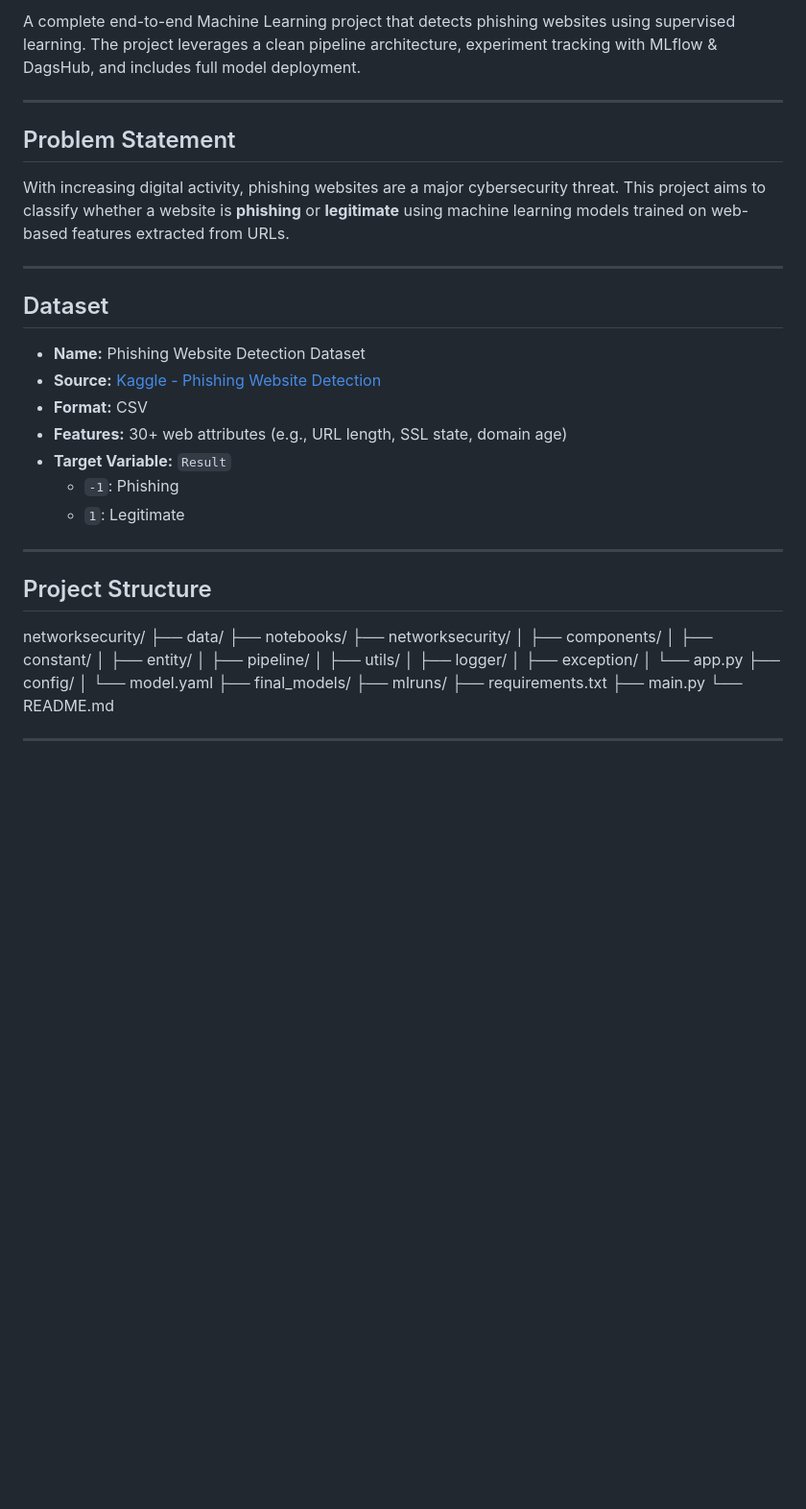
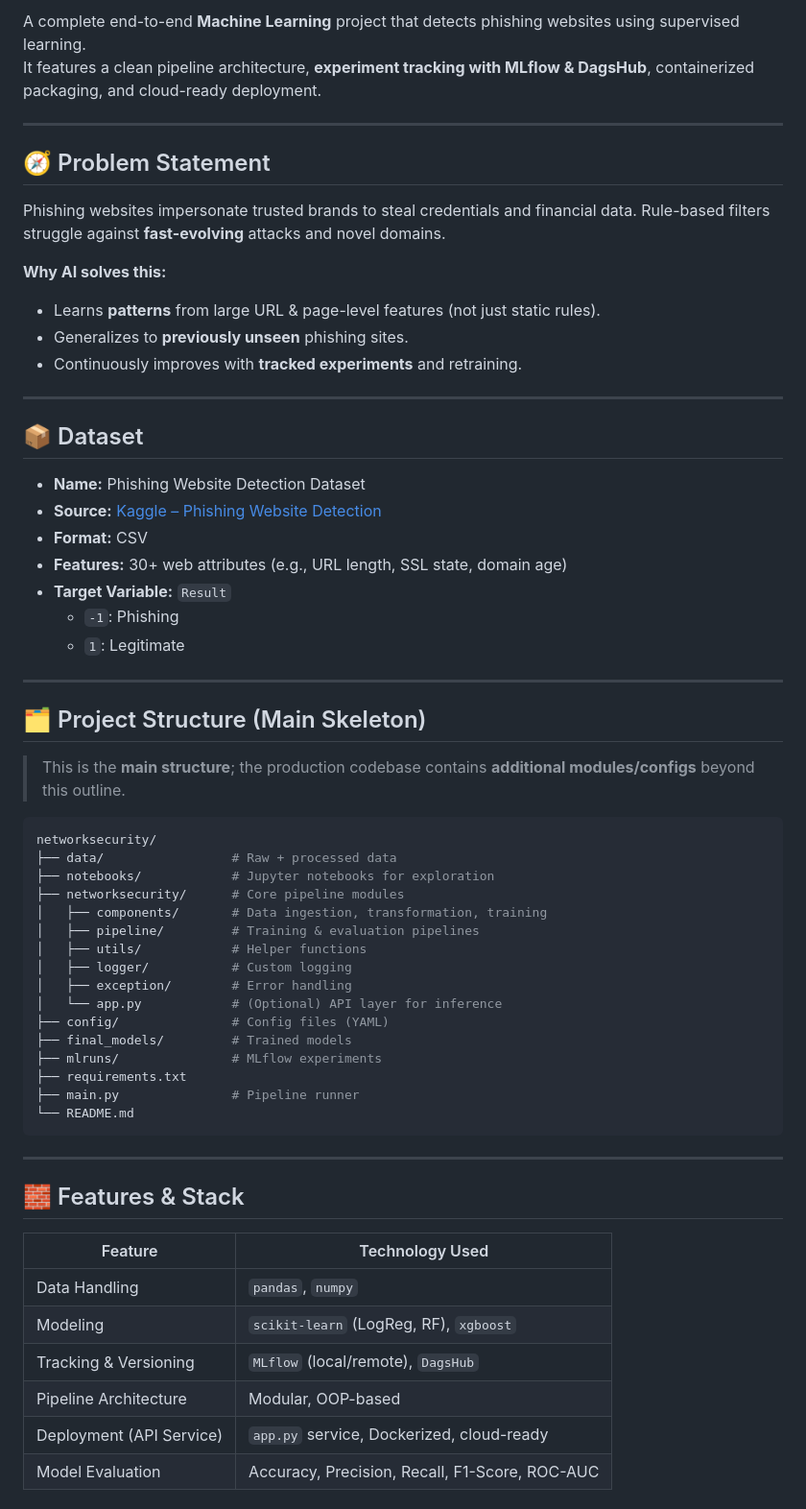
Before and after one commit to iyan-coder/NetworkSecurity, a Markdown page: README.md, the part around one of its changes. Shown at 96% size. Drawn GitHub-style; blank space fills up the shorter version.

````diff
--- a/README.md
+++ b/README.md
@@ -4,18 +12,24 @@
 
-A complete end-to-end Machine Learning project that detects phishing websites using supervised learning. The project leverages a clean pipeline architecture, experiment tracking with MLflow & DagsHub, and includes full model deployment.
+A complete end-to-end **Machine Learning** project that detects phishing websites using supervised learning.
+It features a clean pipeline architecture, **experiment tracking with MLflow & DagsHub**, containerized packaging, and cloud-ready deployment.
 
 ---
 
-## Problem Statement
+## 🧭 Problem Statement
 
-With increasing digital activity, phishing websites are a major cybersecurity threat. This project aims to classify whether a website is **phishing** or **legitimate** using machine learning models trained on web-based features extracted from URLs.
+Phishing websites impersonate trusted brands to steal credentials and financial data. Rule-based filters struggle against **fast-evolving** attacks and novel domains.
+
+**Why AI solves this:**
+- Learns **patterns** from large URL & page-level features (not just static rules).
+- Generalizes to **previously unseen** phishing sites.
+- Continuously improves with **tracked experiments** and retraining.
 
 ---
 
-##  Dataset
+## 📦 Dataset
 
 - **Name:** Phishing Website Detection Dataset
-- **Source:** [Kaggle - Phishing Website Detection](https://www.kaggle.com/datasets/sid321axn/phishing-website-detector)
+- **Source:** [Kaggle – Phishing Website Detection](https://www.kaggle.com/datasets/sid321axn/phishing-website-detector)
 - **Format:** CSV
 - **Features:** 30+ web attributes (e.g., URL length, SSL state, domain age)
 - **Target Variable:** `Result`
@@ -24,24 +38,38 @@ With increasing digital activity, phishing websites are a major cybersecurity th
 
 ---
 
-## Project Structure
+## 🗂 Project Structure (Main Skeleton)
 
+> This is the **main structure**; the production codebase contains **additional modules/configs** beyond this outline.
+
+```bash
 networksecurity/
-├── data/
-├── notebooks/
-├── networksecurity/
-│ ├── components/
-│ ├── constant/
-│ ├── entity/
-│ ├── pipeline/
-│ ├── utils/
-│ ├── logger/
-│ ├── exception/
-│ └── app.py
-├── config/
-│ └── model.yaml
-├── final_models/
-├── mlruns/
+├── data/                 # Raw + processed data
+├── notebooks/            # Jupyter notebooks for exploration
+├── networksecurity/      # Core pipeline modules
+│   ├── components/       # Data ingestion, transformation, training
+│   ├── pipeline/         # Training & evaluation pipelines
+│   ├── utils/            # Helper functions
+│   ├── logger/           # Custom logging
+│   ├── exception/        # Error handling
+│   └── app.py            # (Optional) API layer for inference
+├── config/               # Config files (YAML)
+├── final_models/         # Trained models
+├── mlruns/               # MLflow experiments
 ├── requirements.txt
-├── main.py
+├── main.py               # Pipeline runner
 └── README.md
+```
+---
+
+## 🧱 Features & Stack
+
+| Feature                   | Technology Used                                |
+| ------------------------- | ---------------------------------------------- |
+| Data Handling             | `pandas`, `numpy`                              |
+| Modeling                  | `scikit-learn` (LogReg, RF), `xgboost`         |
+| Tracking & Versioning     | `MLflow` (local/remote), `DagsHub`             |
+| Pipeline Architecture     | Modular, OOP-based                             |
+| Deployment (API Service)  | `app.py` service, Dockerized, cloud-ready      |
+| Model Evaluation          | Accuracy, Precision, Recall, F1-Score, ROC-AUC |
+
````
Also changed, not shown: other parts of README.md (+144 -56 lines).
